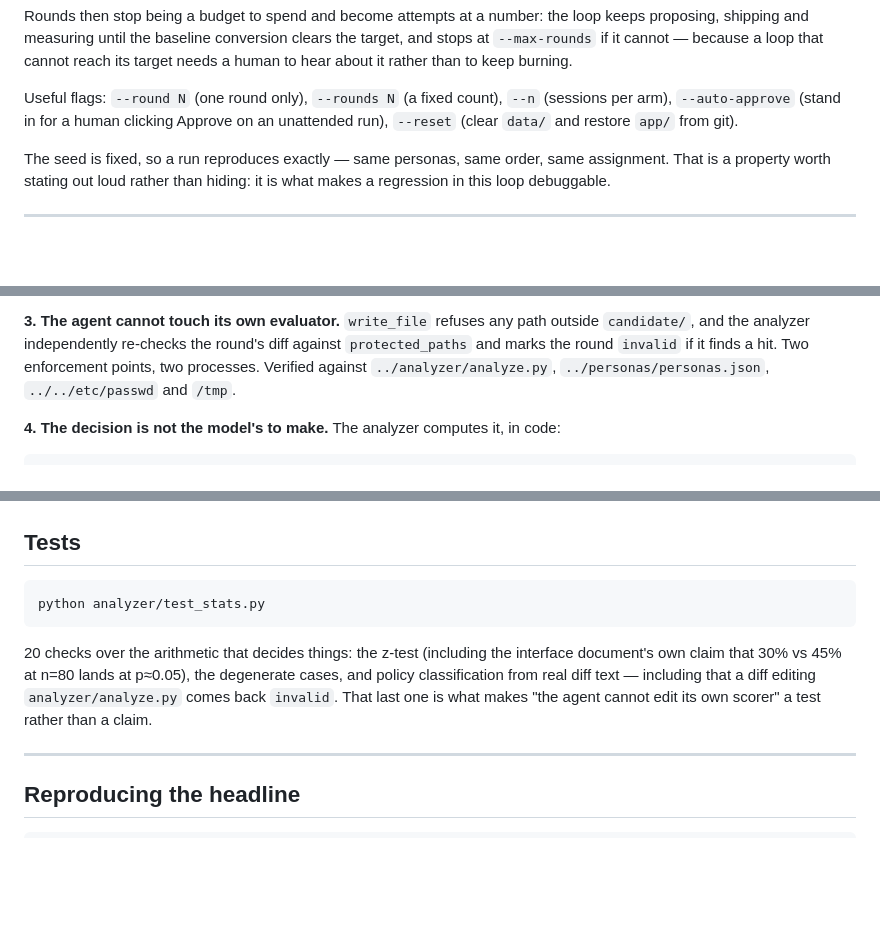
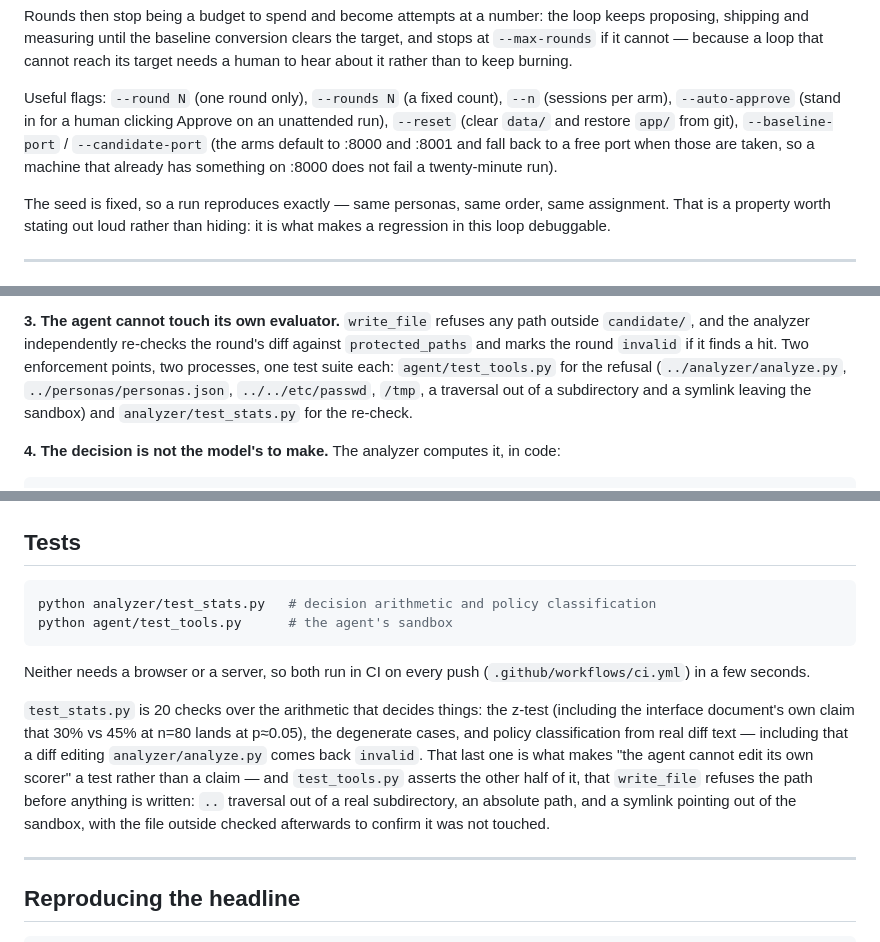
Before and after one commit to bz02/production-rsi, a Markdown page: README.md, 3 parts joined by grey strips. GitHub-like rendering; blank space fills up the shorter version.

Commit message:
Document both test suites and the port fallback
Co-Authored-By: Claude Opus 5 <noreply@anthropic.com>

````diff
--- a/README.md
+++ b/README.md
@@ -62,7 +62,10 @@ its target needs a human to hear about it rather than to keep burning.
 
 Useful flags: `--round N` (one round only), `--rounds N` (a fixed count), `--n`
 (sessions per arm), `--auto-approve` (stand in for a human clicking Approve on an
-unattended run), `--reset` (clear `data/` and restore `app/` from git).
+unattended run), `--reset` (clear `data/` and restore `app/` from git),
+`--baseline-port` / `--candidate-port` (the arms default to :8000 and :8001 and fall
+back to a free port when those are taken, so a machine that already has something on
+:8000 does not fail a twenty-minute run).
 
 The seed is fixed, so a run reproduces exactly — same personas, same order, same
 assignment. That is a property worth stating out loud rather than hiding: it is what
@@ -102,8 +105,10 @@ rather than merely discouraged.
 **3. The agent cannot touch its own evaluator.** `write_file` refuses any path
 outside `candidate/`, and the analyzer independently re-checks the round's diff
 against `protected_paths` and marks the round `invalid` if it finds a hit. Two
-enforcement points, two processes. Verified against `../analyzer/analyze.py`,
-`../personas/personas.json`, `../../etc/passwd` and `/tmp`.
+enforcement points, two processes, one test suite each: `agent/test_tools.py` for the
+refusal (`../analyzer/analyze.py`, `../personas/personas.json`, `../../etc/passwd`,
+`/tmp`, a traversal out of a subdirectory and a symlink leaving the sandbox) and
+`analyzer/test_stats.py` for the re-check.
 
 **4. The decision is not the model's to make.** The analyzer computes it, in code:
 
@@ -230,14 +235,22 @@ ambiguous.
 ## Tests
 
 ```bash
-python analyzer/test_stats.py
+python analyzer/test_stats.py   # decision arithmetic and policy classification
+python agent/test_tools.py      # the agent's sandbox
 ```
 
-20 checks over the arithmetic that decides things: the z-test (including the
+Neither needs a browser or a server, so both run in CI on every push
+(`.github/workflows/ci.yml`) in a few seconds.
+
+`test_stats.py` is 20 checks over the arithmetic that decides things: the z-test (including the
 interface document's own claim that 30% vs 45% at n=80 lands at p≈0.05), the
 degenerate cases, and policy classification from real diff text — including that a
 diff editing `analyzer/analyze.py` comes back `invalid`. That last one is what makes
-"the agent cannot edit its own scorer" a test rather than a claim.
+"the agent cannot edit its own scorer" a test rather than a claim — and
+`test_tools.py` asserts the other half of it, that `write_file` refuses the path
+before anything is written: `..` traversal out of a real subdirectory, an absolute
+path, and a symlink pointing out of the sandbox, with the file outside checked
+afterwards to confirm it was not touched.
 
 ---
 
````
